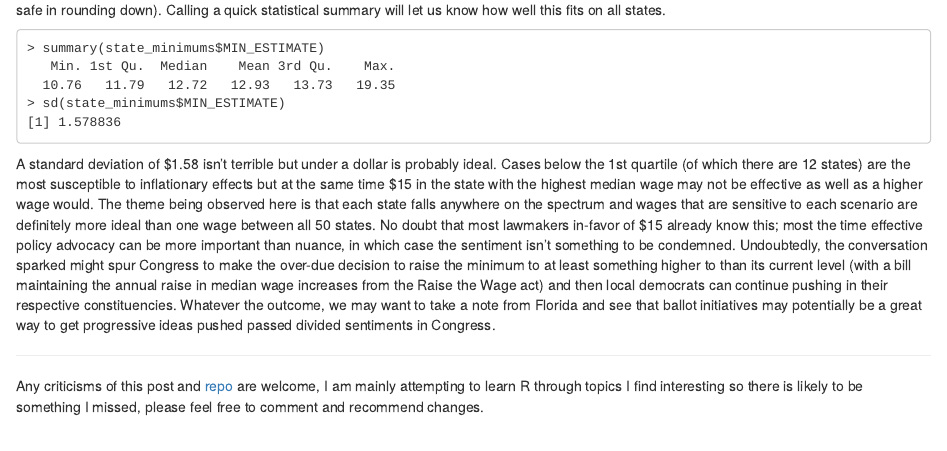
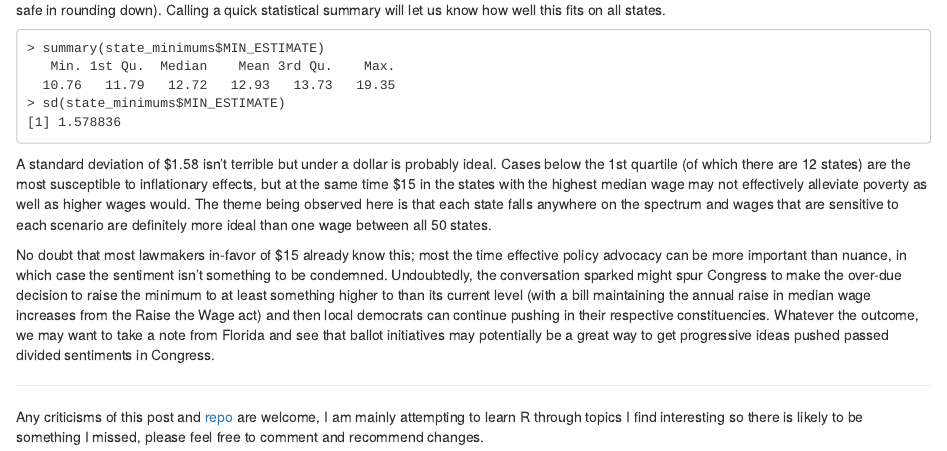
Before and after one commit to KVasq/KVasq-blog, an R Markdown document (content/blog/2021-06-04-minimum-wage-2021/index.Rmd): the page in a window 1100 px wide, from 4590 px down. Rendered offline with R 4.5, knitr and Pandoc, with nearby package versions; some code elsewhere in the file could not run offline.

Commit message:
min wage update 2

````diff
--- a/content/blog/2021-06-04-minimum-wage-2021/index.Rmd
+++ b/content/blog/2021-06-04-minimum-wage-2021/index.Rmd
@@ -195,7 +195,9 @@ Treating all states equal, we can see that \$12-13 is what an ideal projected fe
 > sd(state_minimums$MIN_ESTIMATE)
 [1] 1.578836
 ```
-A standard deviation of \$1.58 isn't terrible but under a dollar is probably ideal. Cases below the 1st quartile (of which there are 12 states) are the most susceptible to inflationary effects but at the same time \$15 in the state with the highest median wage may not be effective as well as a higher wage would. The theme being observed here is that each state falls anywhere on the spectrum and wages that are sensitive to each scenario are definitely more ideal than one wage between all 50 states. No doubt that most lawmakers in-favor of \$15 already know this; most the time effective policy advocacy can be more important than nuance, in which case the sentiment isn't something to be condemned. Undoubtedly, the conversation sparked might spur Congress to make the over-due decision to raise the minimum to at least something higher to than its current level (with a bill maintaining the annual raise in median wage increases from the Raise the Wage act) and then local democrats can continue pushing in their respective constituencies. Whatever the outcome, we may want to take a note from Florida and see that ballot initiatives may potentially be a great way to get progressive ideas pushed passed divided sentiments in Congress.
+A standard deviation of \$1.58 isn't terrible but under a dollar is probably ideal. Cases below the 1st quartile (of which there are 12 states) are the most susceptible to inflationary effects, but at the same time \$15 in the states with the highest median wage may not effectively alleviate poverty as well as higher wages would. The theme being observed here is that each state falls anywhere on the spectrum and wages that are sensitive to each scenario are definitely more ideal than one wage between all 50 states.
+
+No doubt that most lawmakers in-favor of \$15 already know this; most the time effective policy advocacy can be more important than nuance, in which case the sentiment isn't something to be condemned. Undoubtedly, the conversation sparked might spur Congress to make the over-due decision to raise the minimum to at least something higher to than its current level (with a bill maintaining the annual raise in median wage increases from the Raise the Wage act) and then local democrats can continue pushing in their respective constituencies. Whatever the outcome, we may want to take a note from Florida and see that ballot initiatives may potentially be a great way to get progressive ideas pushed passed divided sentiments in Congress.
 
 ***
 
````
